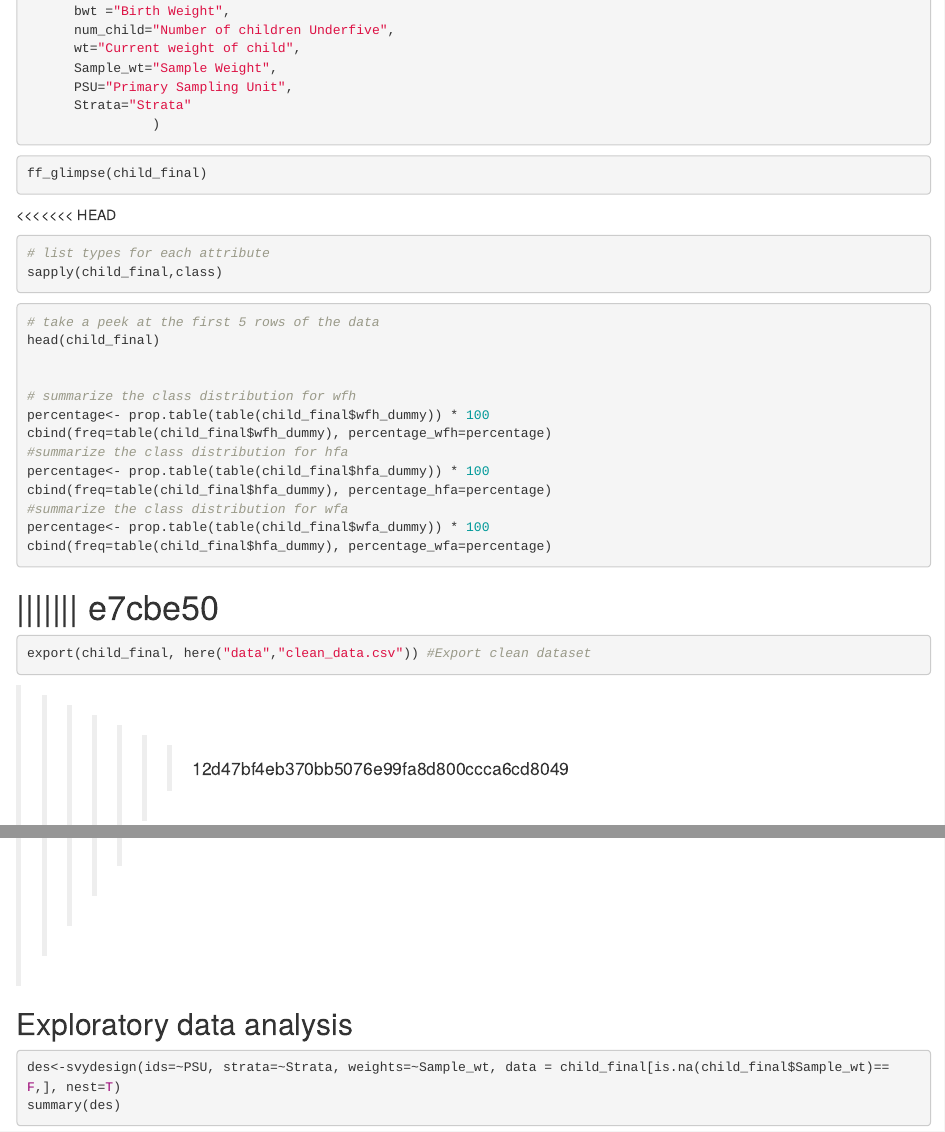
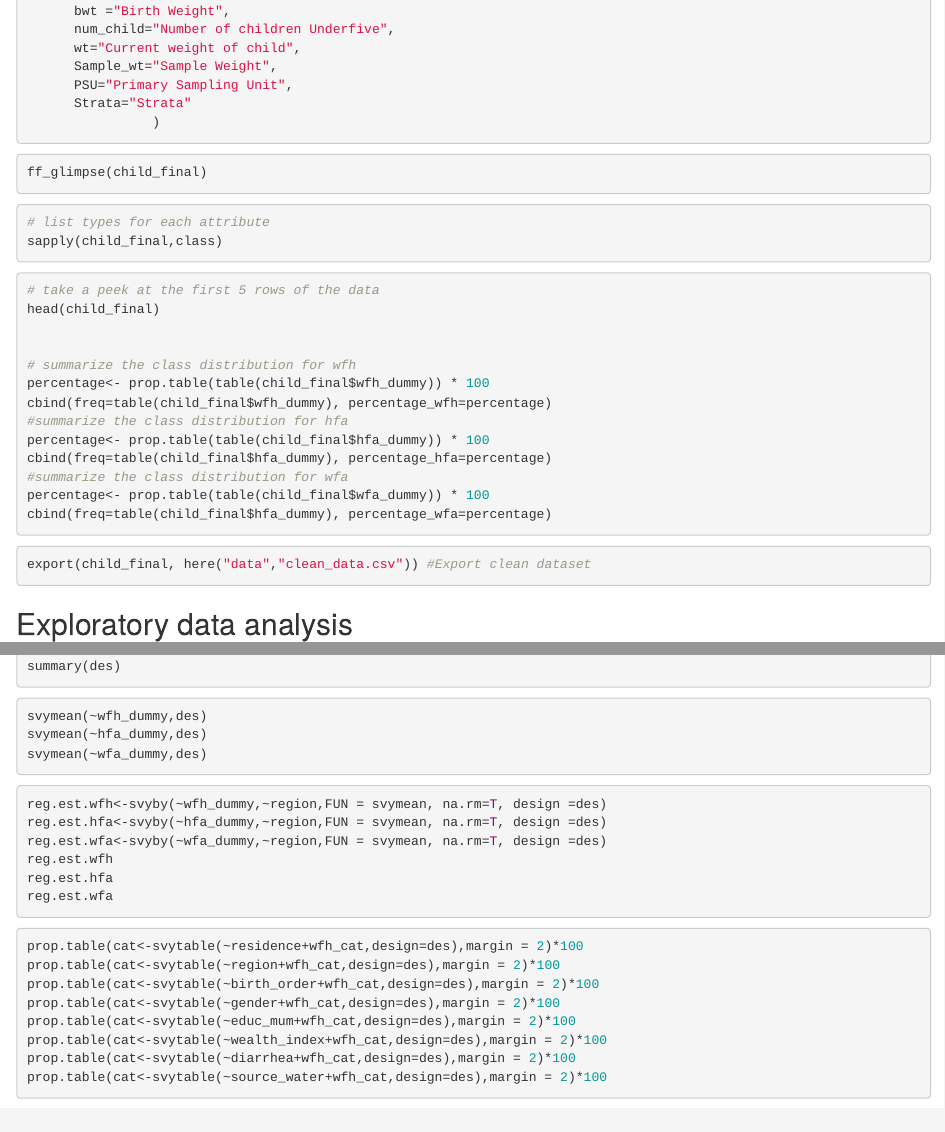
Before and after one commit to KomlaRD/machine_learning_undernutrition_ghana, an R Markdown document (ml_undernutrition_analysis.Rmd): the page in a window 1100 px wide, from 6930 px down before the commit and from 7010 px down after it, so that both start at the same text, and a second part further down, joined at a grey line. Rendered offline with R 4.5, knitr and Pandoc, with nearby package versions; the code chunks are not run, so their results and figures are left out.

Commit message:
add a section for data wrangling

````diff
--- a/ml_undernutrition_analysis.Rmd
+++ b/ml_undernutrition_analysis.Rmd
@@ -408,8 +414,8 @@ var_label(child_final)=list(
 ff_glimpse(child_final)
 ```
 
-<<<<<<< HEAD
-```{r}
+
+```{r class-of-variables}
 # list types for each attribute
 sapply(child_final,class)
 ```
@@ -428,15 +434,14 @@ cbind(freq=table(child_final$hfa_dummy), percentage_hfa=percentage)
 #summarize the class distribution for wfa
 percentage<- prop.table(table(child_final$wfa_dummy)) * 100
 cbind(freq=table(child_final$hfa_dummy), percentage_wfa=percentage)
+```
 
-```
-||||||| e7cbe50
-=======
+
 ```{r export-clean-dataset}
 export(child_final, here("data","clean_data.csv")) #Export clean dataset
 ```
 
->>>>>>> 12d47bf4eb370bb5076e99fa8d800ccca6cd8049
+
 
 ## Exploratory data analysis
 
````
Also changed, not shown: ml_undernutrition_analysis.Rmd (6 more changed lines).
